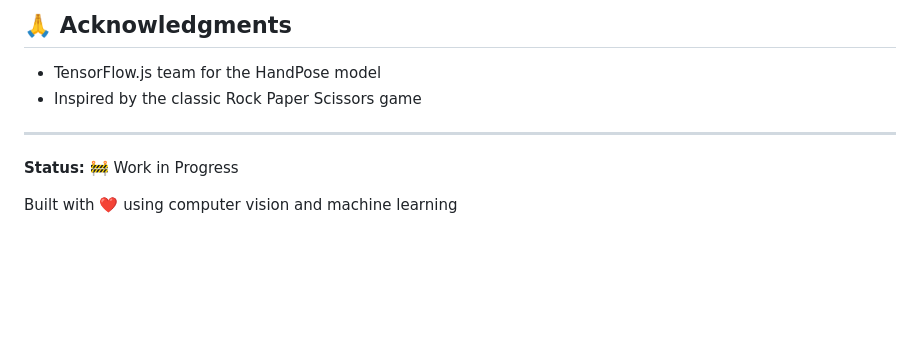
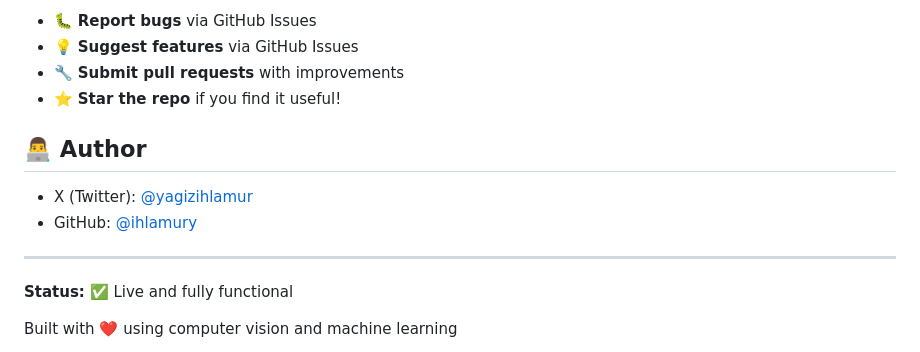
Before and after one commit to ihlamury/rps-cv, a Markdown page: README.md, the part around one of its changes. GitHub-like rendering; blank space fills up the shorter version.

```diff
--- a/README.md
+++ b/README.md
@@ -101,11 +154,15 @@ This is a learning project, but suggestions and improvements are welcome! Feel f
 
-## 🙏 Acknowledgments
+- 🐛 **Report bugs** via GitHub Issues
+- 💡 **Suggest features** via GitHub Issues
+- 🔧 **Submit pull requests** with improvements
+- ⭐ **Star the repo** if you find it useful!
 
-- TensorFlow.js team for the HandPose model
-- Inspired by the classic Rock Paper Scissors game
+## 👨‍💻 Author
+- X (Twitter): [@yagizihlamur](https://x.com/yagizihlamur)
+- GitHub: [@ihlamury](https://github.com/ihlamury)
 
 ---
 
-**Status:** 🚧 Work in Progress
+**Status:** ✅ Live and fully functional
 
 Built with ❤️ using computer vision and machine learning
```
Also changed, not shown: other parts of README.md (+94 -39 lines).
